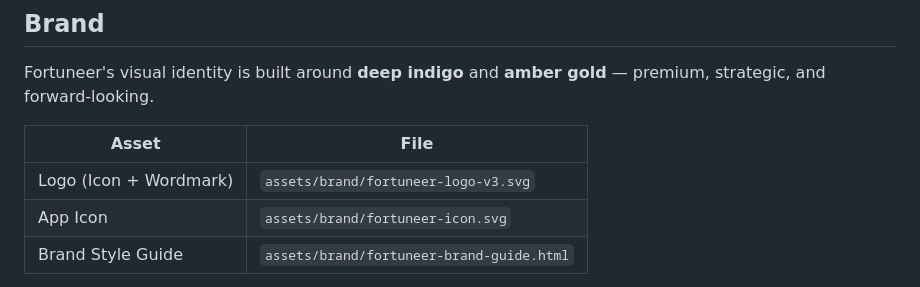
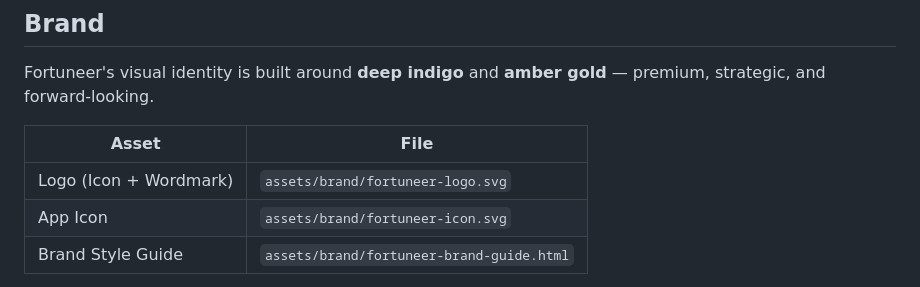
Before and after one commit to Augie30k/Fortuneer, a Markdown page: README.md, the part around the change. Rendered like a GitHub page.

```diff
--- a/README.md
+++ b/README.md
@@ -125,7 +125,7 @@ Fortuneer's visual identity is built around **deep indigo** and **amber gold**
 
 | Asset | File |
 |---|---|
-| Logo (Icon + Wordmark) | `assets/brand/fortuneer-logo-v3.svg` |
+| Logo (Icon + Wordmark) | `assets/brand/fortuneer-logo.svg` |
 | App Icon | `assets/brand/fortuneer-icon.svg` |
 | Brand Style Guide | `assets/brand/fortuneer-brand-guide.html` |
 
```
